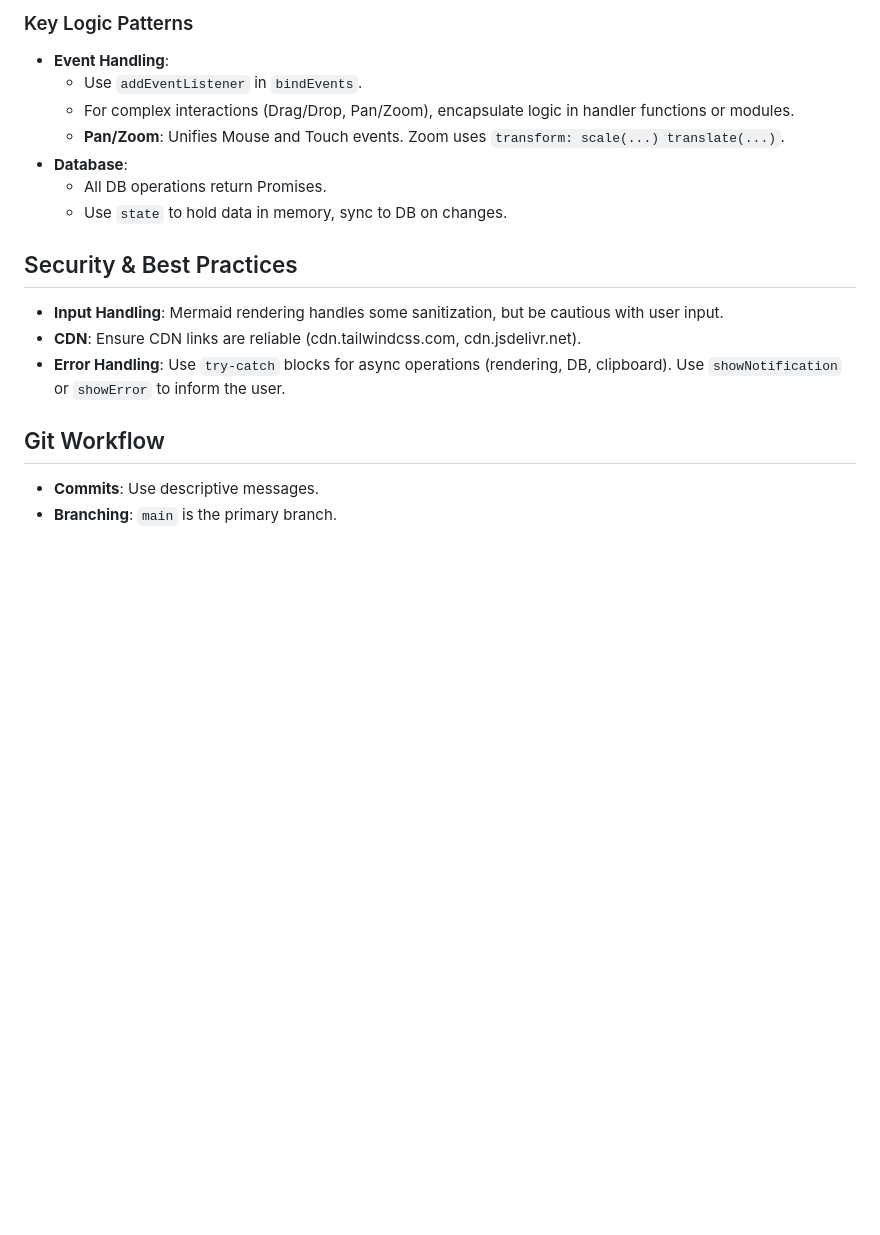
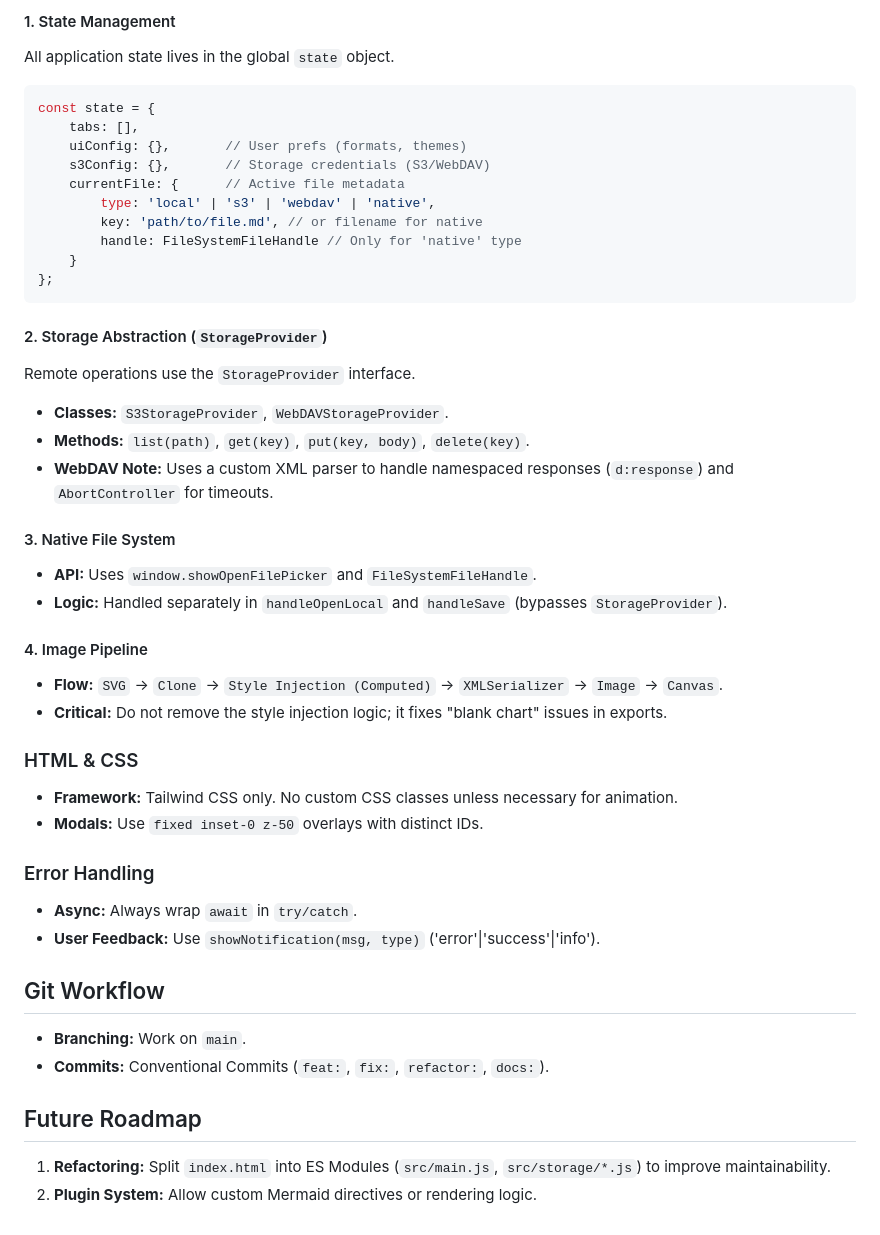
Before and after one commit to lizhian/mermaid-tool, a Markdown page: AGENTS.md, the part around one of its changes. GitHub-like rendering; blank space fills up the shorter version.

````diff
--- a/AGENTS.md
+++ b/AGENTS.md
@@ -56,18 +66,45 @@ Since this is a no-build project, standard npm commands do not apply.
 
-### Key Logic Patterns
-- **Event Handling**:
-  - Use `addEventListener` in `bindEvents`.
-  - For complex interactions (Drag/Drop, Pan/Zoom), encapsulate logic in handler functions or modules.
-  - **Pan/Zoom**: Unifies Mouse and Touch events. Zoom uses `transform: scale(...) translate(...)`.
-- **Database**:
-  - All DB operations return Promises.
-  - Use `state` to hold data in memory, sync to DB on changes.
+#### 1. State Management
+All application state lives in the global `state` object.
+```javascript
+const state = {
+    tabs: [],
+    uiConfig: {},       // User prefs (formats, themes)
+    s3Config: {},       // Storage credentials (S3/WebDAV)
+    currentFile: {      // Active file metadata
+        type: 'local' | 's3' | 'webdav' | 'native',
+        key: 'path/to/file.md', // or filename for native
+        handle: FileSystemFileHandle // Only for 'native' type
+    }
+};
+```
 
-## Security & Best Practices
-- **Input Handling**: Mermaid rendering handles some sanitization, but be cautious with user input.
-- **CDN**: Ensure CDN links are reliable (cdn.tailwindcss.com, cdn.jsdelivr.net).
-- **Error Handling**: Use `try-catch` blocks for async operations (rendering, DB, clipboard). Use `showNotification` or `showError` to inform the user.
+#### 2. Storage Abstraction (`StorageProvider`)
+Remote operations use the `StorageProvider` interface.
+- **Classes:** `S3StorageProvider`, `WebDAVStorageProvider`.
+- **Methods:** `list(path)`, `get(key)`, `put(key, body)`, `delete(key)`.
+- **WebDAV Note:** Uses a custom XML parser to handle namespaced responses (`d:response`) and `AbortController` for timeouts.
+
+#### 3. Native File System
+- **API:** Uses `window.showOpenFilePicker` and `FileSystemFileHandle`.
+- **Logic:** Handled separately in `handleOpenLocal` and `handleSave` (bypasses `StorageProvider`).
+
+#### 4. Image Pipeline
+- **Flow:** `SVG` -> `Clone` -> `Style Injection (Computed)` -> `XMLSerializer` -> `Image` -> `Canvas`.
+- **Critical:** Do not remove the style injection logic; it fixes "blank chart" issues in exports.
+
+### HTML & CSS
+- **Framework:** Tailwind CSS only. No custom CSS classes unless necessary for animation.
+- **Modals:** Use `fixed inset-0 z-50` overlays with distinct IDs.
+
+### Error Handling
+- **Async:** Always wrap `await` in `try/catch`.
+- **User Feedback:** Use `showNotification(msg, type)` ('error'|'success'|'info').
 
 ## Git Workflow
-- **Commits**: Use descriptive messages.
-- **Branching**: `main` is the primary branch.
+- **Branching:** Work on `main`.
+- **Commits:** Conventional Commits (`feat:`, `fix:`, `refactor:`, `docs:`).
+
+## Future Roadmap
+1.  **Refactoring:** Split `index.html` into ES Modules (`src/main.js`, `src/storage/*.js`) to improve maintainability.
+2.  **Plugin System:** Allow custom Mermaid directives or rendering logic.
````
Also changed, not shown: other parts of AGENTS.md (+52 -42 lines).
